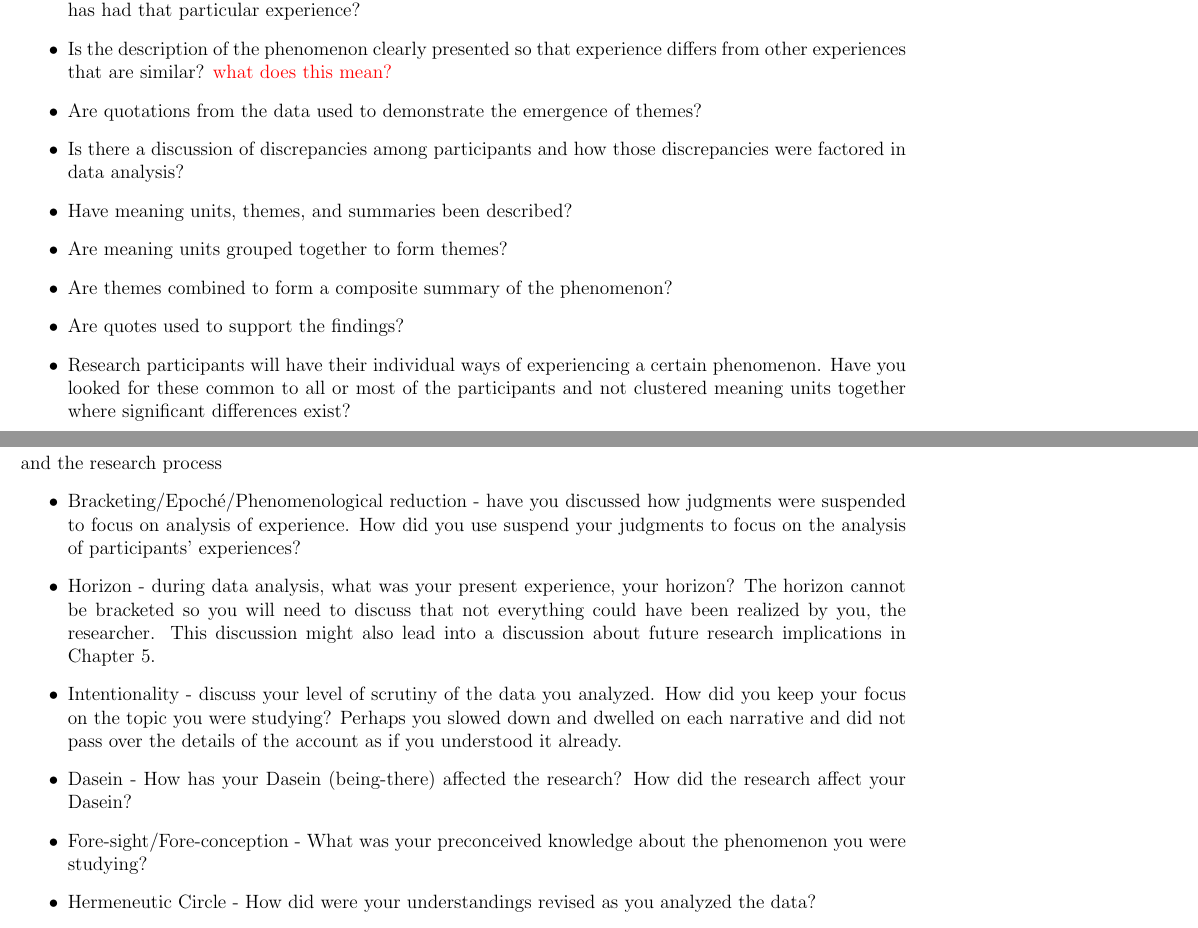
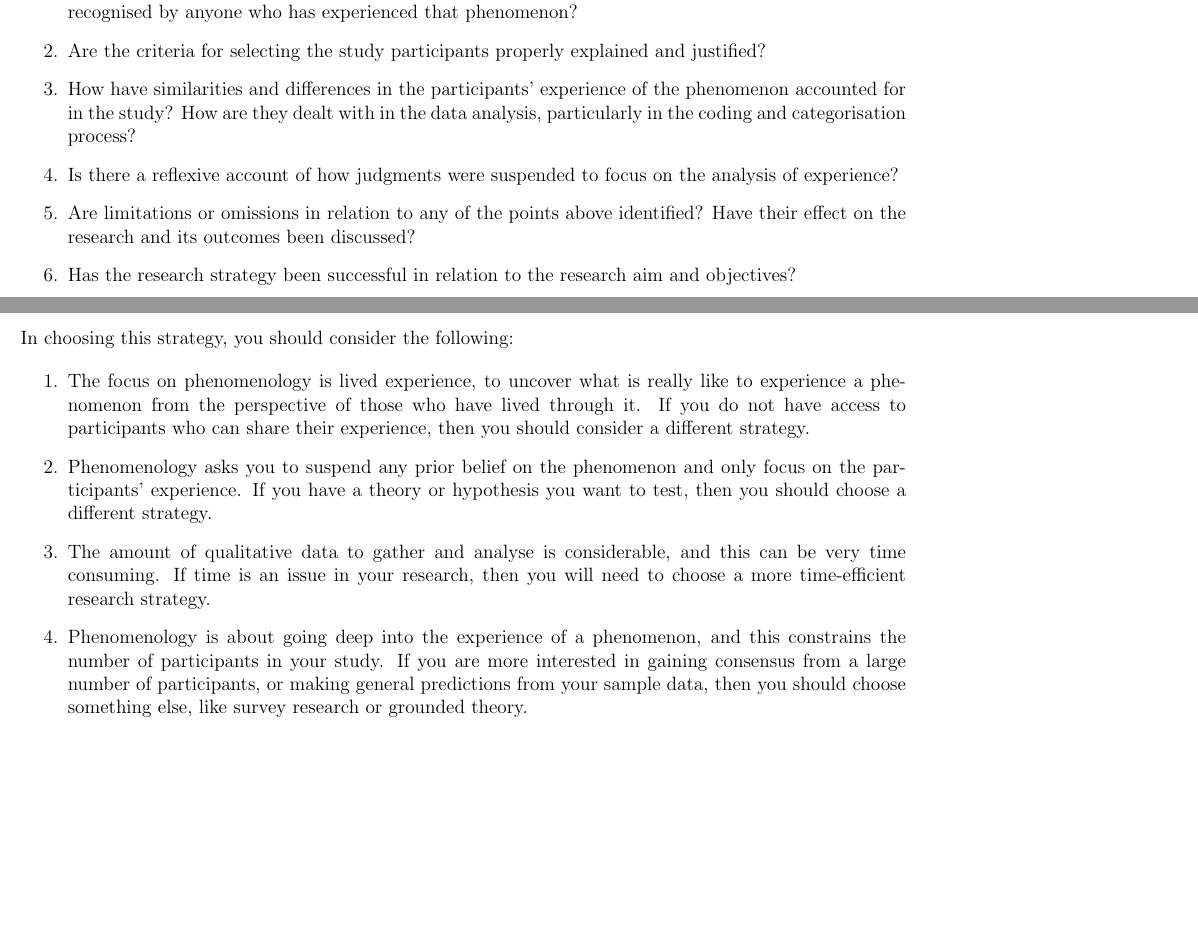
Before and after one commit to jonhall/HRResearchHandbook, a LaTeX thesis (@MastersHandbook.tex, which reads Stage3.tex): two parts of pages 51 and 52 of 59, joined at a grey line, cut at the place of the change, the shorter picture padded with empty space. Compiled offline with pdfLaTeX.

Commit message:
phenomenology

```diff
--- a/Stage3.tex
+++ b/Stage3.tex
@@ -1627,28 +1624,39 @@ Data generation for the Phenomelogy research strategy is mainly through the long
-					\begin{itemize}
-					\item Will the experience as described be understandable to any reader and can be identified by anyone who has had that particular experience?
-					\item Is the description of the phenomenon clearly presented so that experience differs from other experiences that are similar? {\color{red}what does this mean?}
-					\item Are quotations from the data used to demonstrate the emergence of themes?
-					\item Is there a discussion of discrepancies among participants and how those discrepancies were factored in data analysis?
-					\item Have meaning units, themes, and summaries been described?
-					\item Are meaning units grouped together to form themes?
-					\item Are themes combined to form a composite summary of the phenomenon?
-					\item Are quotes used to support the findings?
-					\item Research participants will have their individual ways of experiencing a certain phenomenon. Have you looked for these common to all or most of the participants and not clustered meaning units together where significant differences exist?
-					\end{itemize}
+The following questions should be asked of phenomenological research:
+
+\begin{enumerate}
+	\item Is the phenomena accurately and objectively described?  Is the account provided one that can be recognised by anyone who has experienced that phenomenon?
+	\item Are the criteria for selecting the study participants properly explained and justified?
+	\item How have similarities and differences in the participants' experience of the phenomenon accounted for in the study? How are they dealt with in the data analysis, particularly in the coding and categorisation process?
+	\item Is there a reflexive account of how judgments were suspended to focus on the analysis of experience?
+	\item Are limitations or omissions in relation to any of the points above identified? Have their effect on the research and its outcomes been discussed?
+	\item Has the research strategy been successful in relation to the research aim and objectives?
+\end{enumerate}
+
+%			\begin{enumerate}
+%					\item Will the experience as described be understandable to any reader and can be identified by anyone who has had that particular experience?
+%					\item Is the description of the phenomenon clearly presented so that experience differs from other experiences that are similar? {\color{red}what does this mean?}
+%					\item Are quotations from the data used to demonstrate the emergence of themes?
+%					\item Is there a discussion of discrepancies among participants and how those discrepancies were factored in data analysis?
+%					\item Have meaning units, themes, and summaries been described?
+%					\item Are meaning units grouped together to form themes?
+%					\item Are themes combined to form a composite summary of the phenomenon?
+%					\item Are quotes used to support the findings?
+%					\item Research participants will have their individual ways of experiencing a certain phenomenon. Have you looked for these common to all or most of the participants and not clustered meaning units together where significant differences exist?
+%				\end{enumerate}
+%					%
+%					and the research process
+%					%
+%				\begin{enumerate}
+%					\item Bracketing/Epoché/Phenomenological reduction - have you discussed how judgments were suspended to focus on analysis of experience. How did you use suspend your judgments to focus on the analysis of participants' experiences?
+%					\item Horizon - during data analysis, what was your present experience, your horizon? The horizon cannot be bracketed so you will need to discuss that not everything could have been realized by you, the researcher. This discussion might also lead into a discussion about future research implications in Chapter 5.
+%					\item Intentionality - discuss your level of scrutiny of the data you analyzed. How did you keep your focus on the topic you were studying? Perhaps you slowed down and dwelled on each narrative and did not pass over the details of the account as if you understood it already.
+%					\item Dasein - How has your Dasein (being-there) affected the research? How did the research affect your Dasein?
+%					\item Fore-sight/Fore-conception - What was your preconceived knowledge about the phenomenon you were studying?
+%					\item Hermeneutic Circle - How did were your understandings revised as you analyzed the data?
+%			\end{enumerate}
+%
 					%
-					and the research process
-					%
-					\begin{itemize}
-					\item Bracketing/Epoché/Phenomenological reduction - have you discussed how judgments were suspended to focus on analysis of experience. How did you use suspend your judgments to focus on the analysis of participants' experiences?
-					\item Horizon - during data analysis, what was your present experience, your horizon? The horizon cannot be bracketed so you will need to discuss that not everything could have been realized by you, the researcher. This discussion might also lead into a discussion about future research implications in Chapter 5.
-					\item Intentionality - discuss your level of scrutiny of the data you analyzed. How did you keep your focus on the topic you were studying? Perhaps you slowed down and dwelled on each narrative and did not pass over the details of the account as if you understood it already.
-					\item Dasein - How has your Dasein (being-there) affected the research? How did the research affect your Dasein?
-					\item Fore-sight/Fore-conception - What was your preconceived knowledge about the phenomenon you were studying?
-					\item Hermeneutic Circle - How did were your understandings revised as you analyzed the data?
-					\end{itemize}
-					%
-
-					%
+
 
 %				Phenomenology is sometimes presented as having similarities with ethnography \parencite[p.52]{johannesson2014research}, and this leads us to the following evaluation criteria{\color{red} sense?}:
 %					\parencite[p.180, adapted for phenomology]{oates2008researching}%
@@ -1683,6 +1686,21 @@ Data generation for the Phenomelogy research strategy is mainly through the long
-\item do you appreciate the value of deep philosophical discourse?
-\item ...
-\end{itemize}
+In choosing this strategy, you should consider the following:
+
+\begin{enumerate}
+	\item The focus on phenomenology is lived experience, to uncover what is really like to experience a phenomenon from the perspective of those who have lived through it. If you do not have access to participants who can share their experience, then you should consider a different strategy.
+	\item Phenomenology asks you to suspend any prior belief on the phenomenon and only focus on the participants' experience. If you have a theory or hypothesis you want to test, then you should choose a different strategy.
+	\item The amount of qualitative data to gather and analyse is considerable, and this can be very time consuming. If time is an issue in your research, then you will need to choose a more time-efficient research strategy.
+	\item Phenomenology is about going deep into the experience of a phenomenon, and this constrains the number of participants in your study. If you are more interested in  gaining consensus from a large number of participants, or making general predictions from your sample data, then you should choose something else, like survey research or grounded theory.
+	\end{enumerate}
+
+%	\item is your audience expecting scientific rigour? If so, choose ???
+%\item does your data (source) allow analysis above the data, or will the outputs be mostly descriptive?
+%\item are you short of time for data collection? If so, consider ???
+%\item do you appreciate the value of deep philosophical discourse?
+%\item ...
+
+
+
+\subsubsection{Suggested further reading}
 
 \RSActivity{phenomenology}{merleau1956phenomenology,anderson1991qualitative,smith2018phenomenology,shudak2018phenomenology,academic-educational-materials2019understanding,office2020the-phenomenological,groenewald2004a-phenomenological,hycner1985some}
 
```
Also changed, not shown: @MastersHandbook.pdf, Stage3.tex (38 more changed lines), 2 other files.
